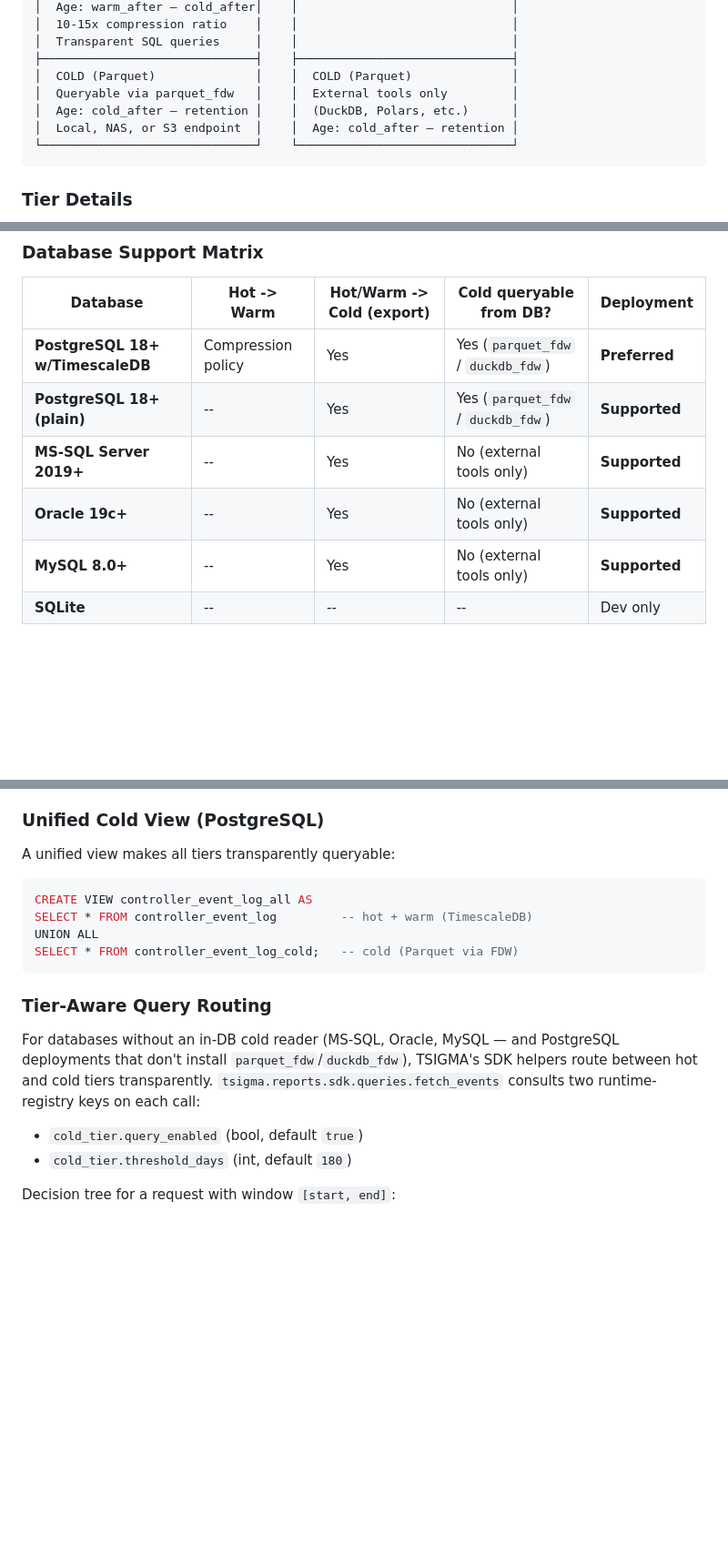
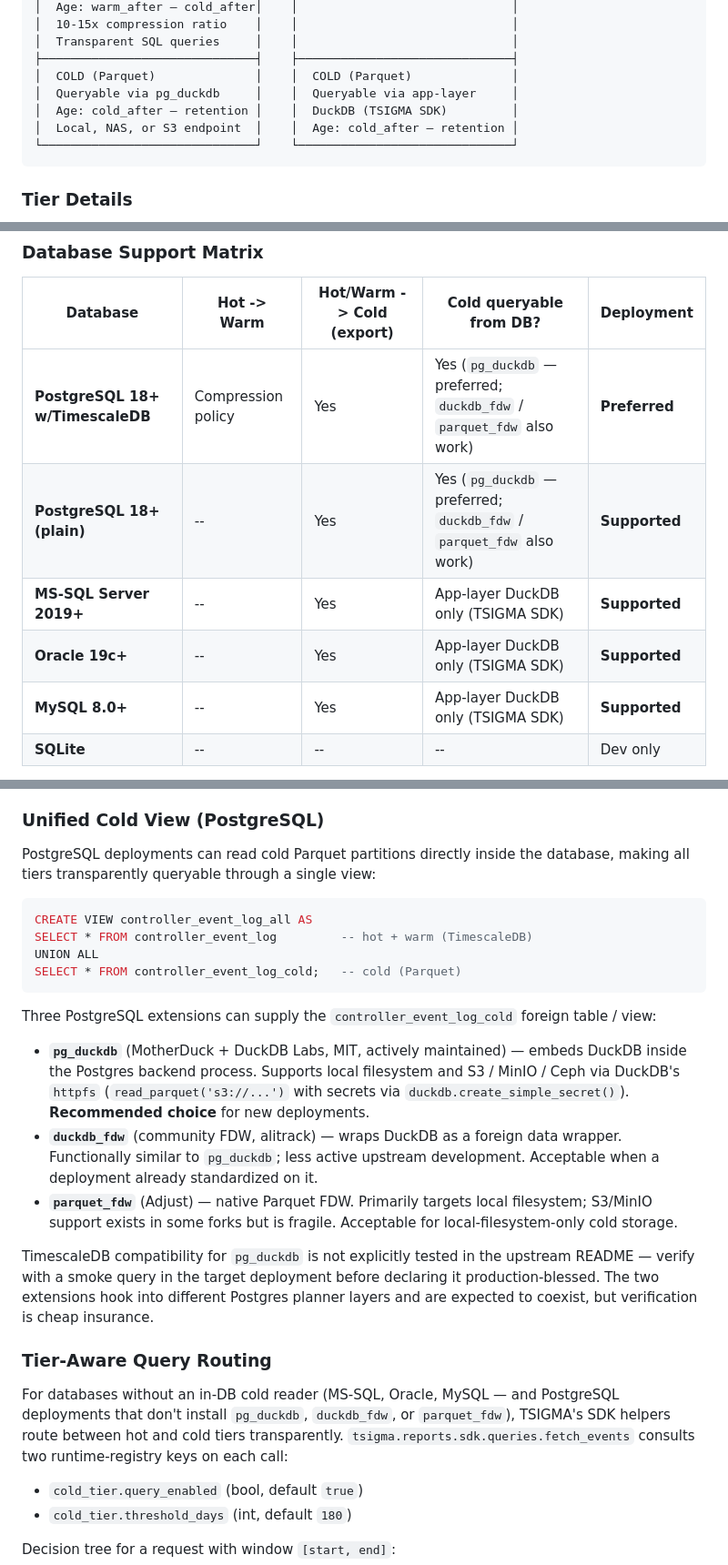
Before and after one commit to OpenPhase-Labs/TSIGMA, a Markdown page: docs/developers/ARCHITECTURE.md, 3 parts joined by grey strips. Shown at 91% size. Rendered like a GitHub page; blank space fills up the shorter version.

Commit message:
docs: recommend pg_duckdb for in-DB cold-tier reads

````diff
--- a/docs/developers/ARCHITECTURE.md
+++ b/docs/developers/ARCHITECTURE.md
@@ -816,8 +816,8 @@ TSIGMA uses a three-tier data storage model for event data. The tier configurati
 │  Transparent SQL queries     │    │                              │
 ├──────────────────────────────┤    ├──────────────────────────────┤
 │  COLD (Parquet)              │    │  COLD (Parquet)              │
-│  Queryable via parquet_fdw   │    │  External tools only         │
-│  Age: cold_after – retention │    │  (DuckDB, Polars, etc.)      │
+│  Queryable via pg_duckdb     │    │  Queryable via app-layer     │
+│  Age: cold_after – retention │    │  DuckDB (TSIGMA SDK)         │
 │  Local, NAS, or S3 endpoint  │    │  Age: cold_after – retention │
 └──────────────────────────────┘    └──────────────────────────────┘
 ```
@@ -834,11 +834,11 @@ TSIGMA uses a three-tier data storage model for event data. The tier configurati
 
 | Database | Hot -> Warm | Hot/Warm -> Cold (export) | Cold queryable from DB? | Deployment |
 |----------|-----------|--------------------------|-------------------------|------------|
-| **PostgreSQL 18+ w/TimescaleDB** | Compression policy | Yes | Yes (`parquet_fdw` / `duckdb_fdw`) | **Preferred** |
-| **PostgreSQL 18+ (plain)** | -- | Yes | Yes (`parquet_fdw` / `duckdb_fdw`) | **Supported** |
-| **MS-SQL Server 2019+** | -- | Yes | No (external tools only) | **Supported** |
-| **Oracle 19c+** | -- | Yes | No (external tools only) | **Supported** |
-| **MySQL 8.0+** | -- | Yes | No (external tools only) | **Supported** |
+| **PostgreSQL 18+ w/TimescaleDB** | Compression policy | Yes | Yes (`pg_duckdb` — preferred; `duckdb_fdw` / `parquet_fdw` also work) | **Preferred** |
+| **PostgreSQL 18+ (plain)** | -- | Yes | Yes (`pg_duckdb` — preferred; `duckdb_fdw` / `parquet_fdw` also work) | **Supported** |
+| **MS-SQL Server 2019+** | -- | Yes | App-layer DuckDB only (TSIGMA SDK) | **Supported** |
+| **Oracle 19c+** | -- | Yes | App-layer DuckDB only (TSIGMA SDK) | **Supported** |
+| **MySQL 8.0+** | -- | Yes | App-layer DuckDB only (TSIGMA SDK) | **Supported** |
 | **SQLite** | -- | -- | -- | Dev only |
 
 > The Warm tier (TimescaleDB compression) only applies to PostgreSQL + TimescaleDB. All other databases skip directly from Hot to Cold. The Cold export itself is database-agnostic -- TSIGMA reads rows via SQLAlchemy and writes Parquet files. The difference is whether that cold data remains queryable from within the database (PostgreSQL via FDW) or requires external tools (MS-SQL, Oracle, MySQL).
@@ -847,18 +847,26 @@ TSIGMA uses a three-tier data storage model for event data. The tier configurati
 
 ### Unified Cold View (PostgreSQL)
 
-A unified view makes all tiers transparently queryable:
+PostgreSQL deployments can read cold Parquet partitions directly inside the database, making all tiers transparently queryable through a single view:
 
 ```sql
 CREATE VIEW controller_event_log_all AS
 SELECT * FROM controller_event_log         -- hot + warm (TimescaleDB)
 UNION ALL
-SELECT * FROM controller_event_log_cold;   -- cold (Parquet via FDW)
-```
+SELECT * FROM controller_event_log_cold;   -- cold (Parquet)
+```
+
+Three PostgreSQL extensions can supply the `controller_event_log_cold` foreign table / view:
+
+- **`pg_duckdb`** (MotherDuck + DuckDB Labs, MIT, actively maintained) — embeds DuckDB inside the Postgres backend process. Supports local filesystem and S3 / MinIO / Ceph via DuckDB's `httpfs` (`read_parquet('s3://...')` with secrets via `duckdb.create_simple_secret()`). **Recommended choice** for new deployments.
+- **`duckdb_fdw`** (community FDW, alitrack) — wraps DuckDB as a foreign data wrapper. Functionally similar to `pg_duckdb`; less active upstream development. Acceptable when a deployment already standardized on it.
+- **`parquet_fdw`** (Adjust) — native Parquet FDW. Primarily targets local filesystem; S3/MinIO support exists in some forks but is fragile. Acceptable for local-filesystem-only cold storage.
+
+TimescaleDB compatibility for `pg_duckdb` is not explicitly tested in the upstream README — verify with a smoke query in the target deployment before declaring it production-blessed. The two extensions hook into different Postgres planner layers and are expected to coexist, but verification is cheap insurance.
 
 ### Tier-Aware Query Routing
 
-For databases without an in-DB cold reader (MS-SQL, Oracle, MySQL — and PostgreSQL deployments that don't install `parquet_fdw`/`duckdb_fdw`), TSIGMA's SDK helpers route between hot and cold tiers transparently. `tsigma.reports.sdk.queries.fetch_events` consults two runtime-registry keys on each call:
+For databases without an in-DB cold reader (MS-SQL, Oracle, MySQL — and PostgreSQL deployments that don't install `pg_duckdb`, `duckdb_fdw`, or `parquet_fdw`), TSIGMA's SDK helpers route between hot and cold tiers transparently. `tsigma.reports.sdk.queries.fetch_events` consults two runtime-registry keys on each call:
 
 - `cold_tier.query_enabled` (bool, default `true`)
 - `cold_tier.threshold_days` (int, default `180`)
````
Also changed, not shown: docs/developers/STORAGE.md (+1 -1 lines), docs/users/DEPLOYMENT.md (+15 -12 lines).
